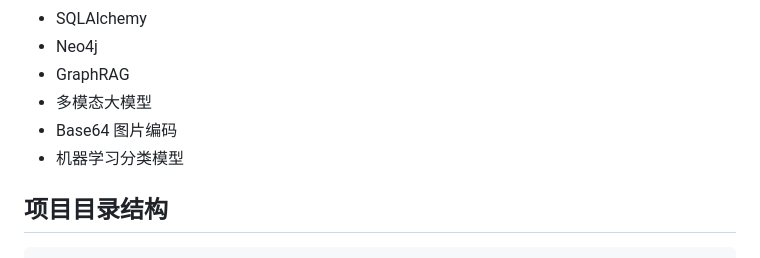
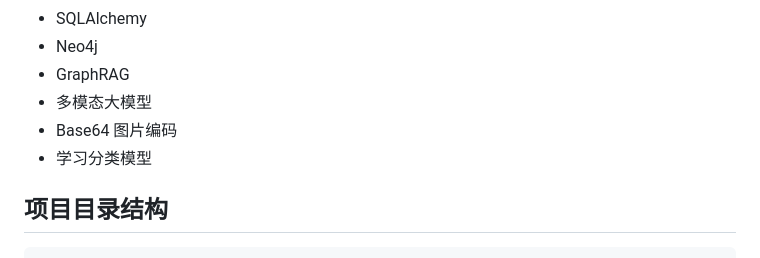
Before and after one commit to ltc222603-ctrl/ECS, a Markdown page: README.md, the part around the change. Drawn GitHub-style.

```diff
--- a/README.md
+++ b/README.md
@@ -97,7 +97,7 @@
 - GraphRAG
 - 多模态大模型
 - Base64 图片编码
-- 机器学习分类模型
+- 学习分类模型
 
 ## 项目目录结构
 
```
